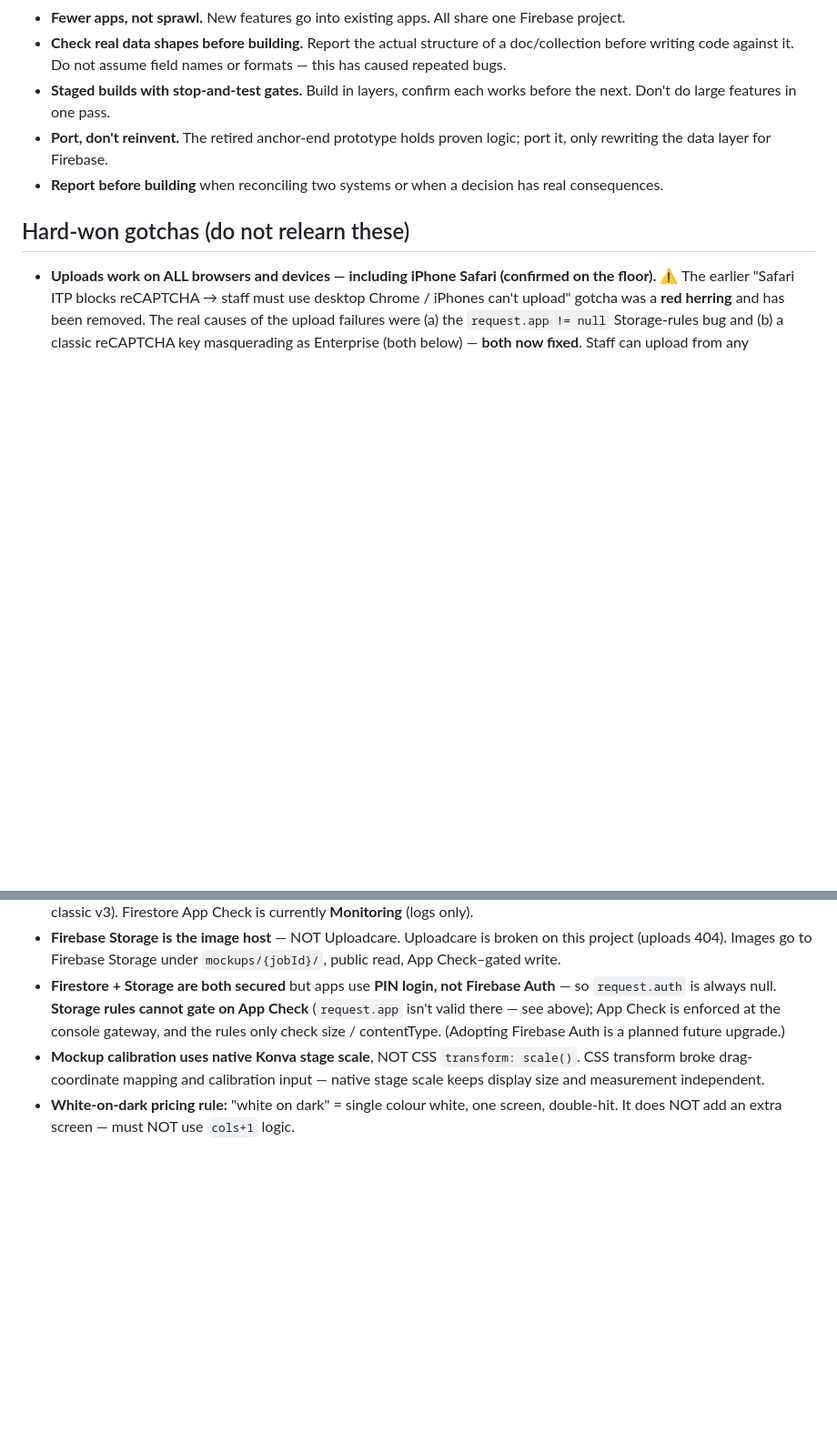
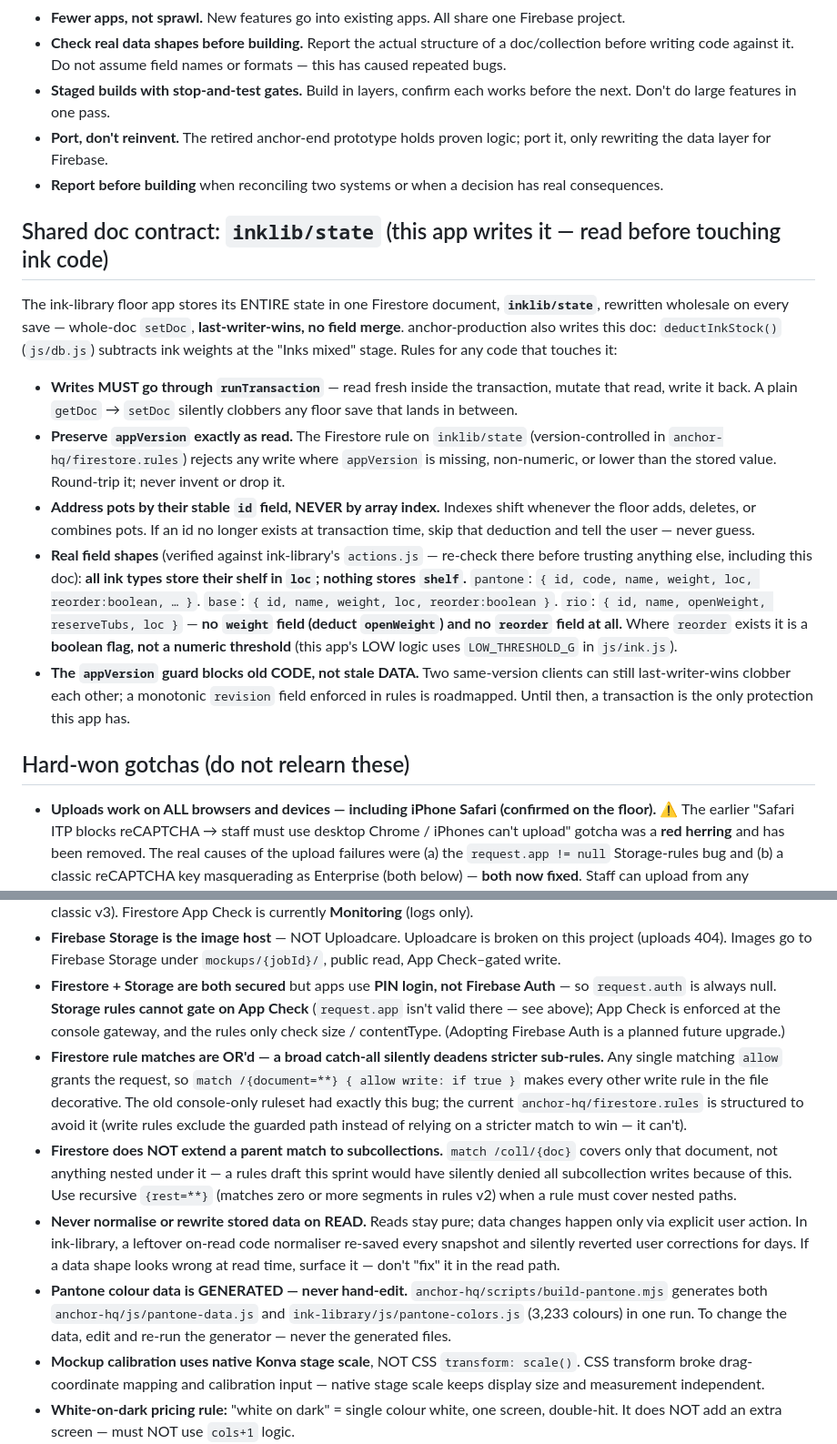
Before and after one commit to anchorendscreenprinting-tech/anchor-production, a Markdown page: CLAUDE.md, 2 parts joined by grey strips. Shown at 91% size. Rendered like a GitHub page; blank space fills up the shorter version.

Commit message:
CLAUDE.md: inklib/state shared-doc contract + sprint gotchas
- new section: whole-doc LWW semantics, runTransaction required,
  appVersion round-trip (rules reject otherwise), pots by id never
  index, real field shapes (all types store loc, not shelf; rio has
  openWeight and NO reorder field; reorder elsewhere is a boolean),
  appVersion guard doesn't stop same-version clobber (revision
  roadmapped)
- gotchas ported/added: OR'd rule matches, recursive {rest=**}
  wildcards, never-rewrite-on-read, generated Pantone files

Co-Authored-By: Claude Fable 5 <noreply@anthropic.com>
Claude-Session: https://claude.ai/code/session_01DoKZL5ZaovqRf3iy1mhjY5

```diff
--- a/CLAUDE.md
+++ b/CLAUDE.md
@@ -26,6 +26,16 @@ Other infra: Netlify (hosting), a Cloudflare Worker (`anchor-end-enquiry-handler
 - **Port, don't reinvent.** The retired anchor-end prototype holds proven logic; port it, only rewriting the data layer for Firebase.
 - **Report before building** when reconciling two systems or when a decision has real consequences.
 
+## Shared doc contract: `inklib/state` (this app writes it — read before touching ink code)
+
+The ink-library floor app stores its ENTIRE state in one Firestore document, **`inklib/state`**, rewritten wholesale on every save — whole-doc `setDoc`, **last-writer-wins, no field merge**. anchor-production also writes this doc: `deductInkStock()` (`js/db.js`) subtracts ink weights at the "Inks mixed" stage. Rules for any code that touches it:
+
+- **Writes MUST go through `runTransaction`** — read fresh inside the transaction, mutate that read, write it back. A plain `getDoc` → `setDoc` silently clobbers any floor save that lands in between.
+- **Preserve `appVersion` exactly as read.** The Firestore rule on `inklib/state` (version-controlled in `anchor-hq/firestore.rules`) rejects any write where `appVersion` is missing, non-numeric, or lower than the stored value. Round-trip it; never invent or drop it.
+- **Address pots by their stable `id` field, NEVER by array index.** Indexes shift whenever the floor adds, deletes, or combines pots. If an id no longer exists at transaction time, skip that deduction and tell the user — never guess.
+- **Real field shapes** (verified against ink-library's `actions.js` — re-check there before trusting anything else, including this doc): **all ink types store their shelf in `loc`; nothing stores `shelf`.** `pantone`: `{ id, code, name, weight, loc, reorder:boolean, … }`. `base`: `{ id, name, weight, loc, reorder:boolean }`. `rio`: `{ id, name, openWeight, reserveTubs, loc }` — **no `weight` field (deduct `openWeight`) and no `reorder` field at all.** Where `reorder` exists it is a **boolean flag, not a numeric threshold** (this app's LOW logic uses `LOW_THRESHOLD_G` in `js/ink.js`).
+- **The `appVersion` guard blocks old CODE, not stale DATA.** Two same-version clients can still last-writer-wins clobber each other; a monotonic `revision` field enforced in rules is roadmapped. Until then, a transaction is the only protection this app has.
+
 ## Hard-won gotchas (do not relearn these)
 
 - **Uploads work on ALL browsers and devices — including iPhone Safari (confirmed on the floor).** ⚠️ The earlier "Safari ITP blocks reCAPTCHA → staff must use desktop Chrome / iPhones can't upload" gotcha was a **red herring** and has been removed. The real causes of the upload failures were (a) the `request.app != null` Storage-rules bug and (b) a classic reCAPTCHA key masquerading as Enterprise (both below) — **both now fixed**. Staff can upload from any browser/device, iPhones included. Customers only *view* the public approval image (a plain `<img>`), which was never affected anyway.
@@ -33,6 +43,10 @@ Other infra: Netlify (hosting), a Cloudflare Worker (`anchor-end-enquiry-handler
 - **App Check is enforced at the console GATEWAY — and `request.app` is NOT a valid variable in Storage rules.** ⚠️ **Root cause of the multi-day App Check saga (June 2026); supersedes any earlier note that `request.app` "populates when enforced."** `request.app` is **Cloud Functions–only**; in Storage Security Rules it does not exist, so `request.app != null` **always evaluates false and denies every write** regardless of a valid token. **Never gate Storage writes/reads on `request.app`.** Instead: set Storage to **Enforced** in the App Check console (token-less / invalid-token requests are blocked *before* rules run) and let the rules validate only size / contentType. Provider is **reCAPTCHA Enterprise** (not classic v3). Firestore App Check is currently **Monitoring** (logs only).
 - **Firebase Storage is the image host** — NOT Uploadcare. Uploadcare is broken on this project (uploads 404). Images go to Firebase Storage under `mockups/{jobId}/`, public read, App Check–gated write.
 - **Firestore + Storage are both secured** but apps use **PIN login, not Firebase Auth** — so `request.auth` is always null. **Storage rules cannot gate on App Check** (`request.app` isn't valid there — see above); App Check is enforced at the console gateway, and the rules only check size / contentType. (Adopting Firebase Auth is a planned future upgrade.)
+- **Firestore rule matches are OR'd — a broad catch-all silently deadens stricter sub-rules.** Any single matching `allow` grants the request, so `match /{document=**} { allow write: if true }` makes every other write rule in the file decorative. The old console-only ruleset had exactly this bug; the current `anchor-hq/firestore.rules` is structured to avoid it (write rules exclude the guarded path instead of relying on a stricter match to win — it can't).
+- **Firestore does NOT extend a parent match to subcollections.** `match /coll/{doc}` covers only that document, not anything nested under it — a rules draft this sprint would have silently denied all subcollection writes because of this. Use recursive `{rest=**}` (matches zero or more segments in rules v2) when a rule must cover nested paths.
+- **Never normalise or rewrite stored data on READ.** Reads stay pure; data changes happen only via explicit user action. In ink-library, a leftover on-read code normaliser re-saved every snapshot and silently reverted user corrections for days. If a data shape looks wrong at read time, surface it — don't "fix" it in the read path.
+- **Pantone colour data is GENERATED — never hand-edit.** `anchor-hq/scripts/build-pantone.mjs` generates both `anchor-hq/js/pantone-data.js` and `ink-library/js/pantone-colors.js` (3,233 colours) in one run. To change the data, edit and re-run the generator — never the generated files.
 - **Mockup calibration uses native Konva stage scale**, NOT CSS `transform: scale()`. CSS transform broke drag-coordinate mapping and calibration input — native stage scale keeps display size and measurement independent.
 - **White-on-dark pricing rule:** "white on dark" = single colour white, one screen, double-hit. It does NOT add an extra screen — must NOT use `cols+1` logic.
 - **Disk space (`ENOSPC`):** Claude Code's sandbox treats `/private/tmp` as a small, space-constrained overlay, so its command-output capture there hits a spurious *"0 MB free"* in long sessions — even though the real disk has 150 GB+ free (confirmed: `df` of the tasks dir shows the full APFS volume, no separate small mount). **Fixed permanently:** `export CLAUDE_CODE_TMPDIR="$HOME/Documents/claude-tmp"` is set in `~/.bash_profile` (login shell is `/bin/bash`), moving scratch onto the real disk *outside* `/private/tmp`. Takes effect on each new Claude Code launch. Fallback if it ever recurs: **redirect a command's output to a repo-disk file and read that** (`cmd > .out.txt 2>&1`, then read `.out.txt`) and avoid dumping huge output (e.g. grepping minified bundles).
```
